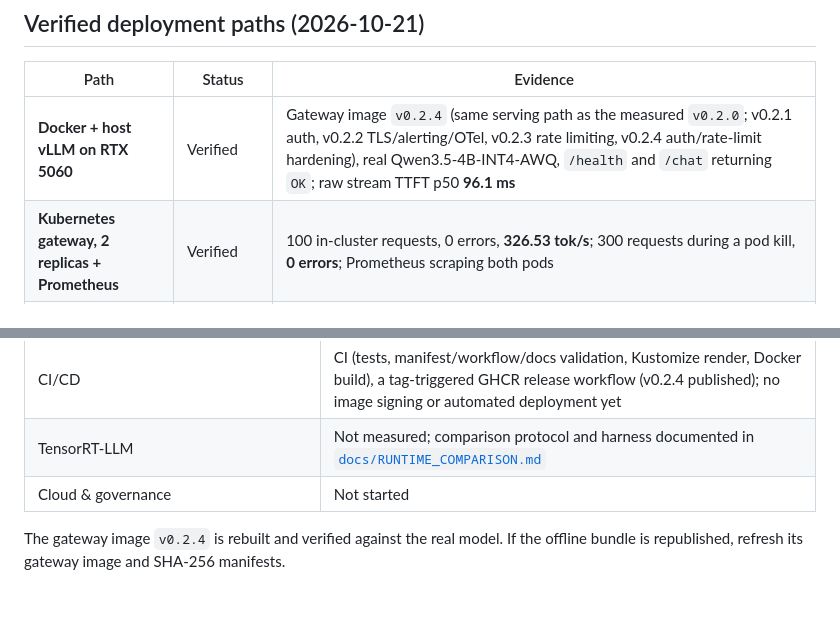
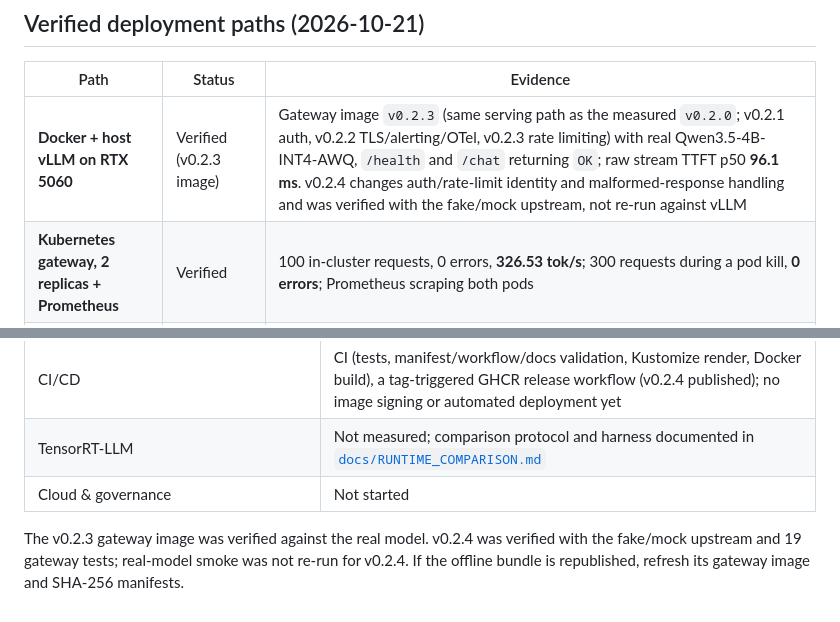
Before and after one commit to francisown/4b-llm-on-8gb-gpu, a Markdown page: README.md, 2 parts joined by grey strips. Rendered like a GitHub page.

Commit message:
Clarify v0.2.3 real-model and v0.2.4 mock verification

```diff
--- a/README.md
+++ b/README.md
@@ -72,7 +72,7 @@ A 7.49 GiB offline bundle containing the model, CUDA/vLLM userspace, gateway, Co
 
 | Path | Status | Evidence |
 |---|---|---|
-| **Docker + host vLLM on RTX 5060** | Verified | Gateway image `v0.2.4` (same serving path as the measured `v0.2.0`; v0.2.1 auth, v0.2.2 TLS/alerting/OTel, v0.2.3 rate limiting, v0.2.4 auth/rate-limit hardening), real Qwen3.5-4B-INT4-AWQ, `/health` and `/chat` returning `OK`; raw stream TTFT p50 **96.1 ms** |
+| **Docker + host vLLM on RTX 5060** | Verified (v0.2.3 image) | Gateway image `v0.2.3` (same serving path as the measured `v0.2.0`; v0.2.1 auth, v0.2.2 TLS/alerting/OTel, v0.2.3 rate limiting) with real Qwen3.5-4B-INT4-AWQ, `/health` and `/chat` returning `OK`; raw stream TTFT p50 **96.1 ms**. v0.2.4 changes auth/rate-limit identity and malformed-response handling and was verified with the fake/mock upstream, not re-run against vLLM |
 | **Kubernetes gateway, 2 replicas + Prometheus** | Verified | 100 in-cluster requests, 0 errors, **326.53 tok/s**; 300 requests during a pod kill, **0 errors**; Prometheus scraping both pods |
 | **HPA 2→4 / 4→2** | Verified | 8,000 requests at c=32, 0 errors; CPU 198%/60%; scale-up 45s, scale-down 90s; mock upstream, HPA mechanics only |
 | **Rollout / rollback** | Verified | Bad `v2` image stuck in `ImagePullBackOff`; both old replicas kept serving; `rollout undo` recovered |
@@ -392,4 +392,4 @@ Model weights and datasets are not committed (see `.gitignore`).
 | TensorRT-LLM | Not measured; comparison protocol and harness documented in [`docs/RUNTIME_COMPARISON.md`](docs/RUNTIME_COMPARISON.md) |
 | Cloud & governance | Not started |
 
-The gateway image `v0.2.4` is rebuilt and verified against the real model. If the offline bundle is republished, refresh its gateway image and SHA-256 manifests.
+The v0.2.3 gateway image was verified against the real model. v0.2.4 was verified with the fake/mock upstream and 19 gateway tests; real-model smoke was not re-run for v0.2.4. If the offline bundle is republished, refresh its gateway image and SHA-256 manifests.
```
Also changed, not shown: README.zh-CN.md (+2 -2 lines).
